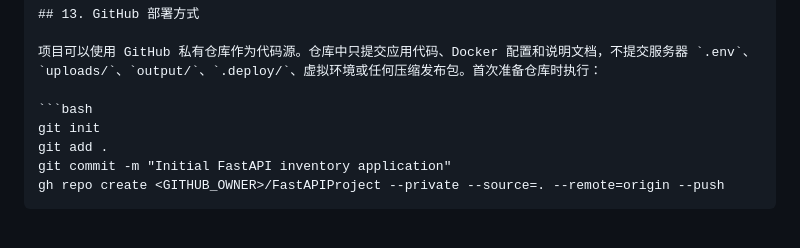
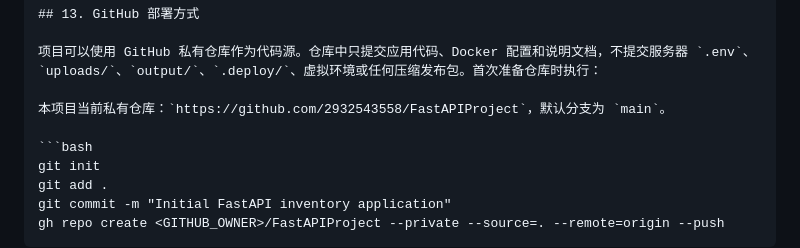
Before and after one commit to yueweiit/FastAPIProject, a Markdown page: DEPLOYMENT_HANDOFF.md, the part around the change. Rendered like a GitHub page; blank space fills up the shorter version.

Commit message:
Document GitHub deployment workflow

````diff
--- a/DEPLOYMENT_HANDOFF.md
+++ b/DEPLOYMENT_HANDOFF.md
@@ -291,6 +291,8 @@ SHOW TABLES;
 
 项目可以使用 GitHub 私有仓库作为代码源。仓库中只提交应用代码、Docker 配置和说明文档，不提交服务器 `.env`、`uploads/`、`output/`、`.deploy/`、虚拟环境或任何压缩发布包。首次准备仓库时执行：
 
+本项目当前私有仓库：`https://github.com/2932543558/FastAPIProject`，默认分支为 `main`。
+
 ```bash
 git init
 git add .
````
Also changed, not shown: PROJECT_RUNBOOK.md (+1 -1 lines).
